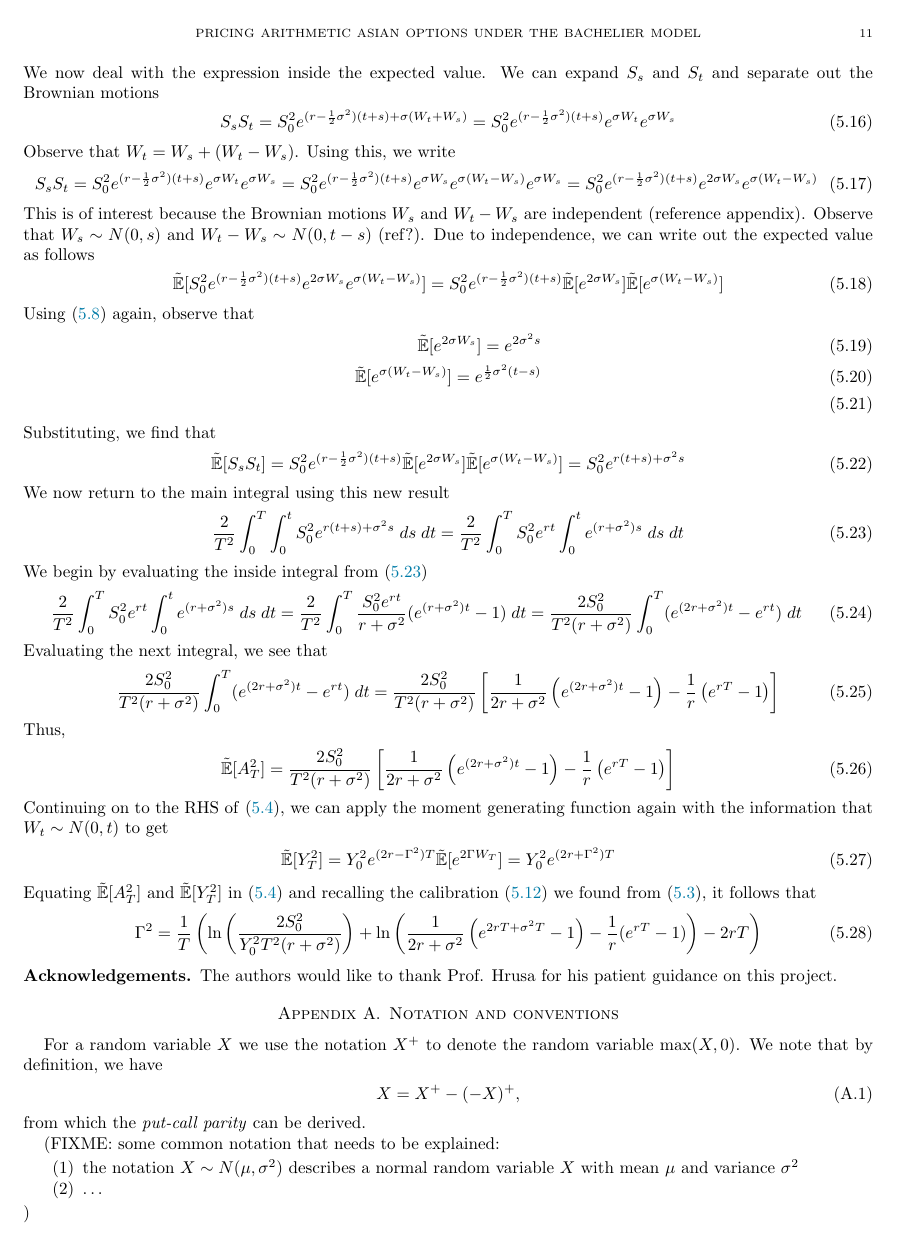
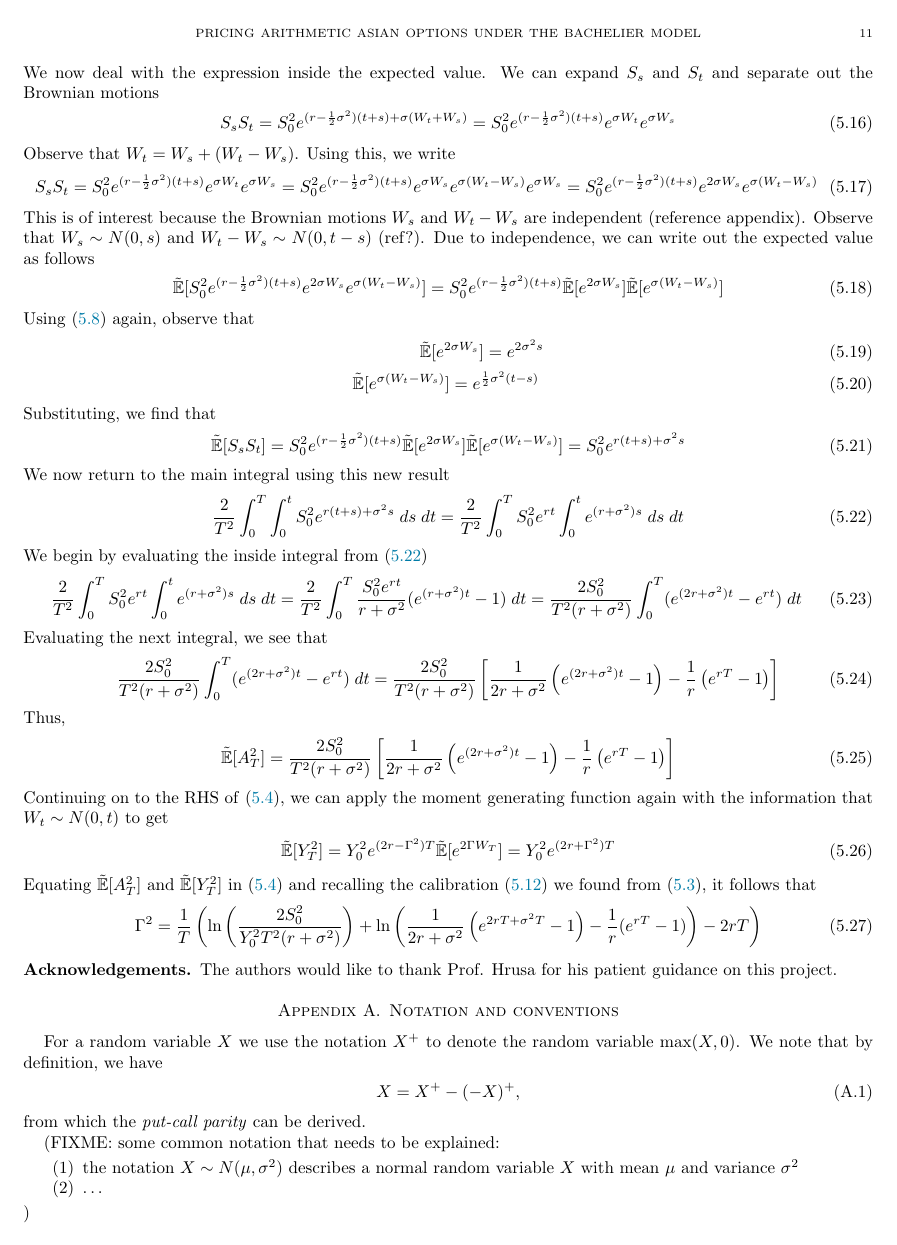
Before and after one commit to frank-monkey/compfi_research, a LaTeX paper (final writeup/main.tex): page 11 of 13. Compiled offline with pdfLaTeX.

Commit message:
edit in bs approx
stupid formatting on equation labelling

```diff
--- a/final writeup/main.tex
+++ b/final writeup/main.tex
@@ -625,7 +625,7 @@ Observe that $W_s \sim N(0, s)$ and $W_t - W_s \sim N(0, t-s)$ (ref?). Due to in
 Using \eqref{moment 1} again, observe that
 \begin{align}
      \rE{e^{2 \sigma W_s}} = e^{2 \sigma^2 s} \\
-     \rE{e^{\sigma (W_t - W_s)}} = e^{\frac{1}{2} \sigma^2 (t-s)} \\
+     \rE{e^{\sigma (W_t - W_s)}} = e^{\frac{1}{2} \sigma^2 (t-s)} \;
 \end{align}
 Substituting, we find that
 \begin{align}
```
Also changed, not shown: final writeup/main.pdf, 4 other files.
